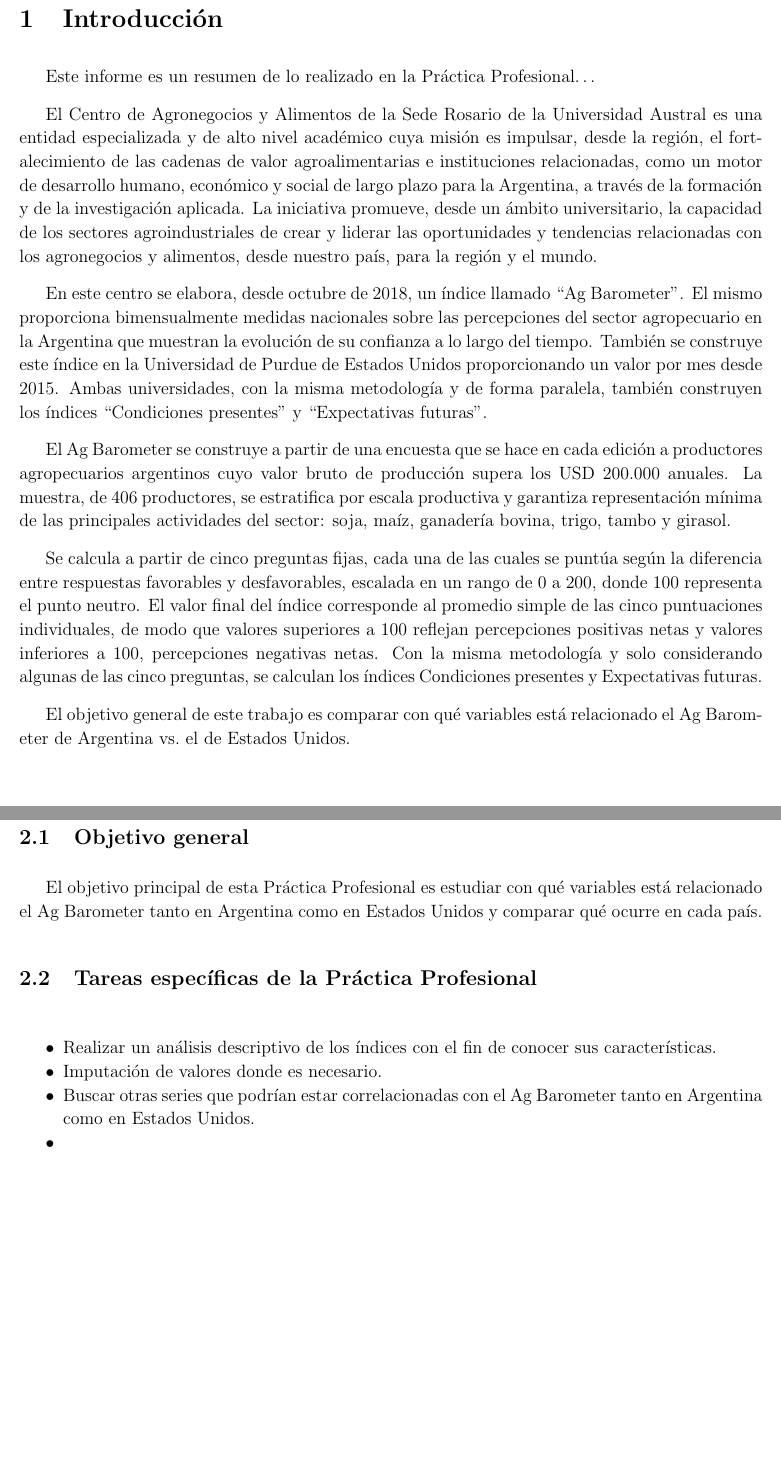
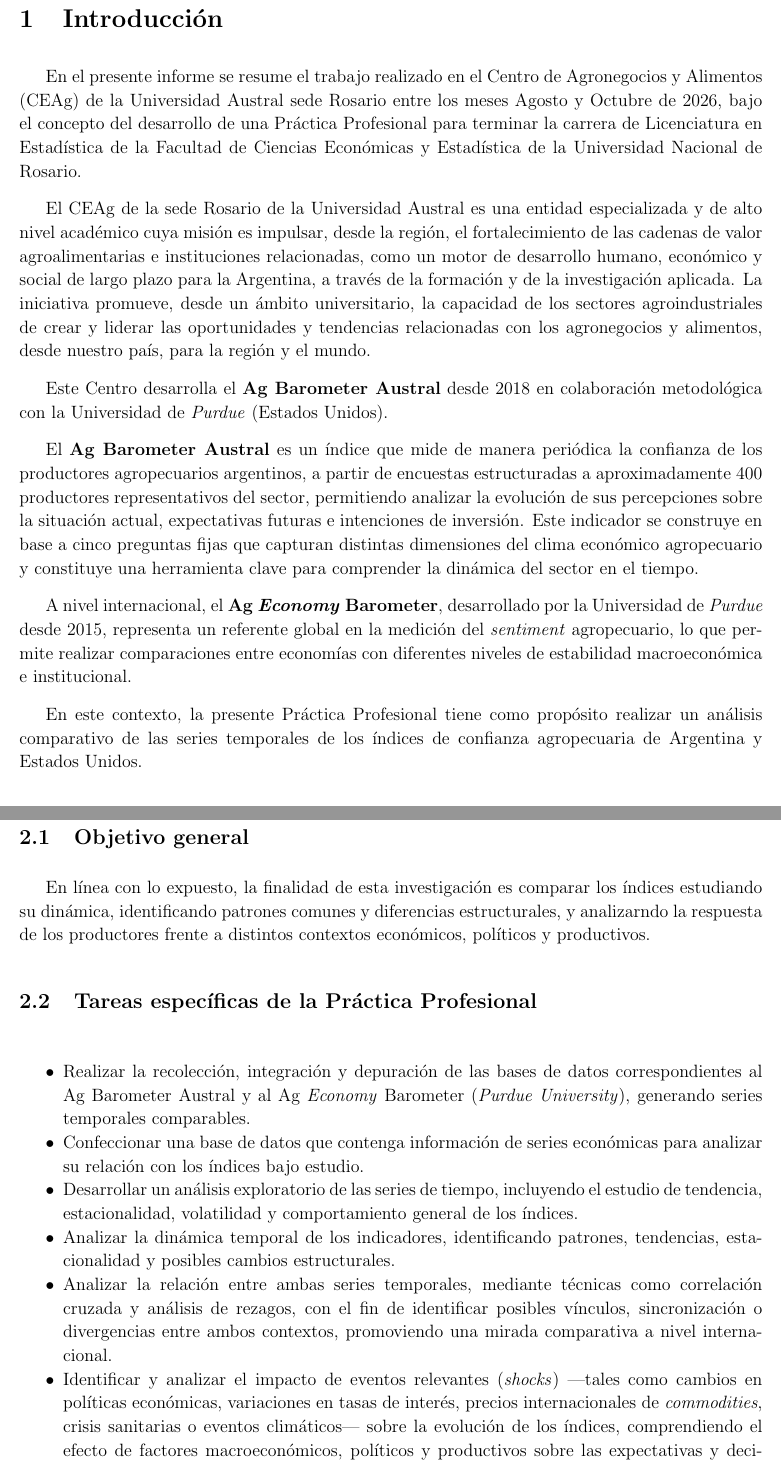
Before and after one commit to patricia-nsc/Practica-Profesional, a LaTeX document (Informe/Informe.tex): two parts of pages 2 and 3 of 9, joined at a grey line, cut so that both start at the same text, the shorter picture padded with empty space. Compiled offline with pdfLaTeX.

Commit message:
Rehago decciones "Introduccion" y "Objetivos"

```diff
--- a/Informe/Informe.tex
+++ b/Informe/Informe.tex
@@ -169,49 +169,48 @@
 
   \section{Introducción}\label{introducciuxf3n}
 
-  Este informe es un resumen de lo realizado en la Práctica
-  Profesional\ldots{}
+  En el presente informe se resume el trabajo realizado en el Centro de
+  Agronegocios y Alimentos (CEAg) de la Universidad Austral sede Rosario
+  entre los meses Agosto y Octubre de 2026, bajo el concepto del
+  desarrollo de una Práctica Profesional para terminar la carrera de
+  Licenciatura en Estadística de la Facultad de Ciencias Económicas y
+  Estadística de la Universidad Nacional de Rosario.
 
-  El Centro de Agronegocios y Alimentos de la Sede Rosario de la
-  Universidad Austral es una entidad especializada y de alto nivel
-  académico cuya misión es impulsar, desde la región, el fortalecimiento
-  de las cadenas de valor agroalimentarias e instituciones relacionadas,
-  como un motor de desarrollo humano, económico y social de largo plazo
-  para la Argentina, a través de la formación y de la investigación
-  aplicada. La iniciativa promueve, desde un ámbito universitario, la
-  capacidad de los sectores agroindustriales de crear y liderar las
-  oportunidades y tendencias relacionadas con los agronegocios y
-  alimentos, desde nuestro país, para la región y el mundo.
+  El CEAg de la sede Rosario de la Universidad Austral es una entidad
+  especializada y de alto nivel académico cuya misión es impulsar, desde
+  la región, el fortalecimiento de las cadenas de valor agroalimentarias
+  e instituciones relacionadas, como un motor de desarrollo humano,
+  económico y social de largo plazo para la Argentina, a través de la
+  formación y de la investigación aplicada. La iniciativa promueve,
+  desde un ámbito universitario, la capacidad de los sectores
+  agroindustriales de crear y liderar las oportunidades y tendencias
+  relacionadas con los agronegocios y alimentos, desde nuestro país,
+  para la región y el mundo.
 
-  En este centro se elabora, desde octubre de 2018, un índice llamado
-  ``Ag Barometer''. El mismo proporciona bimensualmente medidas
-  nacionales sobre las percepciones del sector agropecuario en la
-  Argentina que muestran la evolución de su confianza a lo largo del
-  tiempo. También se construye este índice en la Universidad de Purdue
-  de Estados Unidos proporcionando un valor por mes desde 2015. Ambas
-  universidades, con la misma metodología y de forma paralela, también
-  construyen los índices ``Condiciones presentes'' y ``Expectativas
-  futuras''.
+  Este Centro desarrolla el \textbf{Ag Barometer Austral} desde 2018 en
+  colaboración metodológica con la Universidad de \emph{Purdue} (Estados
+  Unidos).
 
-  El Ag Barometer se construye a partir de una encuesta que se hace en
-  cada edición a productores agropecuarios argentinos cuyo valor bruto
-  de producción supera los USD 200.000 anuales. La muestra, de 406
-  productores, se estratifica por escala productiva y garantiza
-  representación mínima de las principales actividades del sector: soja,
-  maíz, ganadería bovina, trigo, tambo y girasol.
+  El \textbf{Ag Barometer Austral} es un índice que mide de manera
+  periódica la confianza de los productores agropecuarios argentinos, a
+  partir de encuestas estructuradas a aproximadamente 400 productores
+  representativos del sector, permitiendo analizar la evolución de sus
+  percepciones sobre la situación actual, expectativas futuras e
+  intenciones de inversión. Este indicador se construye en base a cinco
+  preguntas fijas que capturan distintas dimensiones del clima económico
+  agropecuario y constituye una herramienta clave para comprender la
+  dinámica del sector en el tiempo.
 
-  Se calcula a partir de cinco preguntas fijas, cada una de las cuales
-  se puntúa según la diferencia entre respuestas favorables y
-  desfavorables, escalada en un rango de 0 a 200, donde 100 representa
-  el punto neutro. El valor final del índice corresponde al promedio
-  simple de las cinco puntuaciones individuales, de modo que valores
-  superiores a 100 reflejan percepciones positivas netas y valores
-  inferiores a 100, percepciones negativas netas. Con la misma
-  metodología y solo considerando algunas de las cinco preguntas, se
-  calculan los índices Condiciones presentes y Expectativas futuras.
+  A nivel internacional, el \textbf{Ag} \textbf{\emph{Economy}}
+  \textbf{Barometer}, desarrollado por la Universidad de \emph{Purdue}
+  desde 2015, representa un referente global en la medición del
+  \emph{sentiment} agropecuario, lo que permite realizar comparaciones
+  entre economías con diferentes niveles de estabilidad macroeconómica e
+  institucional.
 
-  El objetivo general de este trabajo es comparar con qué variables está
-  relacionado el Ag Barometer de Argentina vs.~el de Estados Unidos.
+  En este contexto, la presente Práctica Profesional tiene como
+  propósito realizar un análisis comparativo de las series temporales de
+  los índices de confianza agropecuaria de Argentina y Estados Unidos.
 
   \newpage
 
@@ -219,9 +218,11 @@
 
   \subsection{Objetivo general}\label{objetivo-general}
 
-  El objetivo principal de esta Práctica Profesional es estudiar con qué
-  variables está relacionado el Ag Barometer tanto en Argentina como en
-  Estados Unidos y comparar qué ocurre en cada país.
+  En línea con lo expuesto, la finalidad de esta investigación es
+  comparar los índices estudiando su dinámica, identificando patrones
+  comunes y diferencias estructurales, y analizarndo la respuesta de los
+  productores frente a distintos contextos económicos, políticos y
+  productivos.
 
   \subsection{Tareas específicas de la Práctica
   Profesional}\label{tareas-especuxedficas-de-la-pruxe1ctica-profesional}
@@ -229,11 +230,34 @@
   \begin{itemize}
   \tightlist
   \item
-    Realizar un análisis descriptivo de los índices con el fin de
-    conocer sus características.
+    Realizar la recolección, integración y depuración de las bases de
+    datos correspondientes al Ag Barometer Austral y al Ag
+    \emph{Economy} Barometer (\emph{Purdue University}), generando
+    series temporales comparables.
   \item
-    Imputación de valores donde es necesario.
+    Confeccionar una base de datos que contenga información de series
+    económicas para analizar su relación con los índices bajo estudio.
   \item
-    Buscar otras series que podrían estar correlacionadas con el Ag
-    Barometer tanto en Argentina como en Estados Unidos.
+    Desarrollar un análisis exploratorio de las series de tiempo,
+    incluyendo el estudio de tendencia, estacionalidad, volatilidad y
+    comportamiento general de los índices.
   \item
+    Analizar la dinámica temporal de los indicadores, identificando
+    patrones, tendencias, estacionalidad y posibles cambios
+    estructurales.
+  \item
+    Analizar la relación entre ambas series temporales, mediante
+    técnicas como correlación cruzada y análisis de rezagos, con el fin
+    de identificar posibles vínculos, sincronización o divergencias
+    entre ambos contextos, promoviendo una mirada comparativa a nivel
+    internacional.
+  \item
+    Identificar y analizar el impacto de eventos relevantes
+    (\emph{shocks}) ---tales como cambios en políticas económicas,
+    variaciones en tasas de interés, precios internacionales de
+    \emph{commodities}, crisis sanitarias o eventos climáticos--- sobre
+    la evolución de los índices, comprendiendo el efecto de factores
+    macroeconómicos, políticos y productivos sobre las expectativas y
+    decisiones de los productores agropecuarios.
+  \item
+    Ajustar y evaluar modelos de series de tiempo (ARIMA, ETS u otros
```
Also changed, not shown: Informe/template.tex (+2 -2 lines), Informe/Informe.pdf, Informe/Informe.tex (16 more changed lines), 1 other file.
